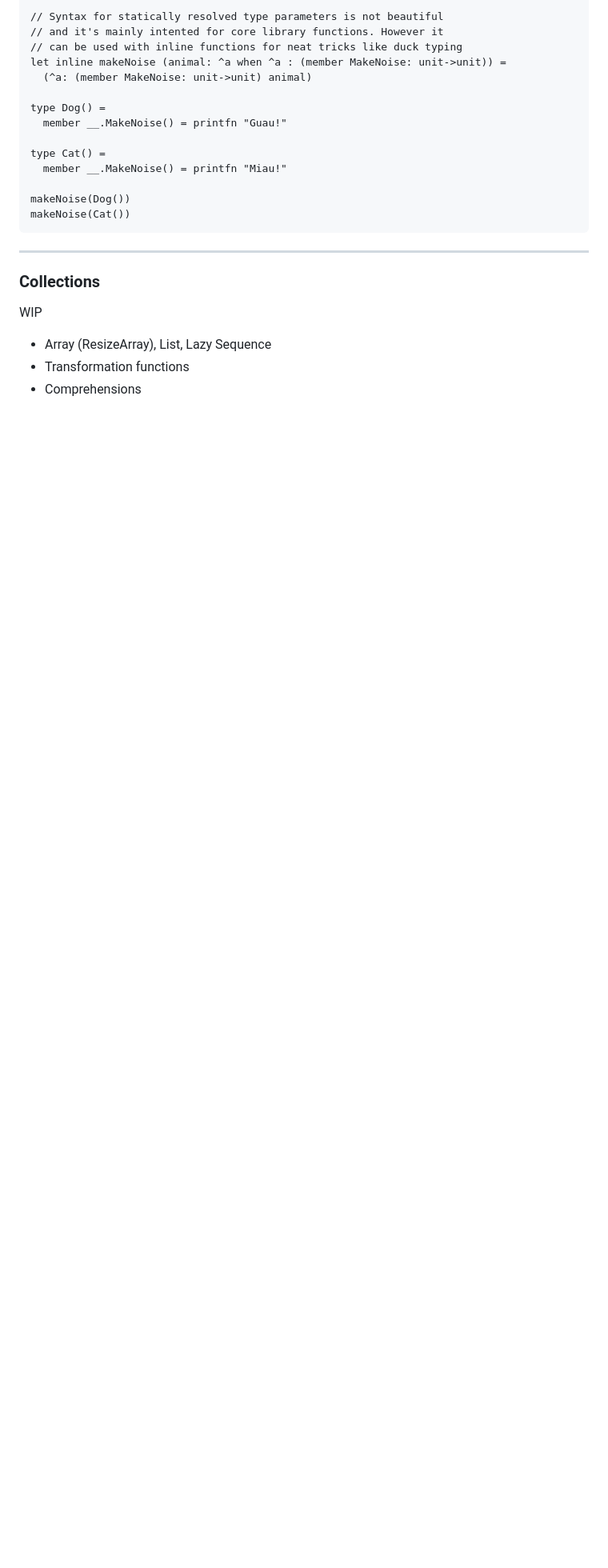
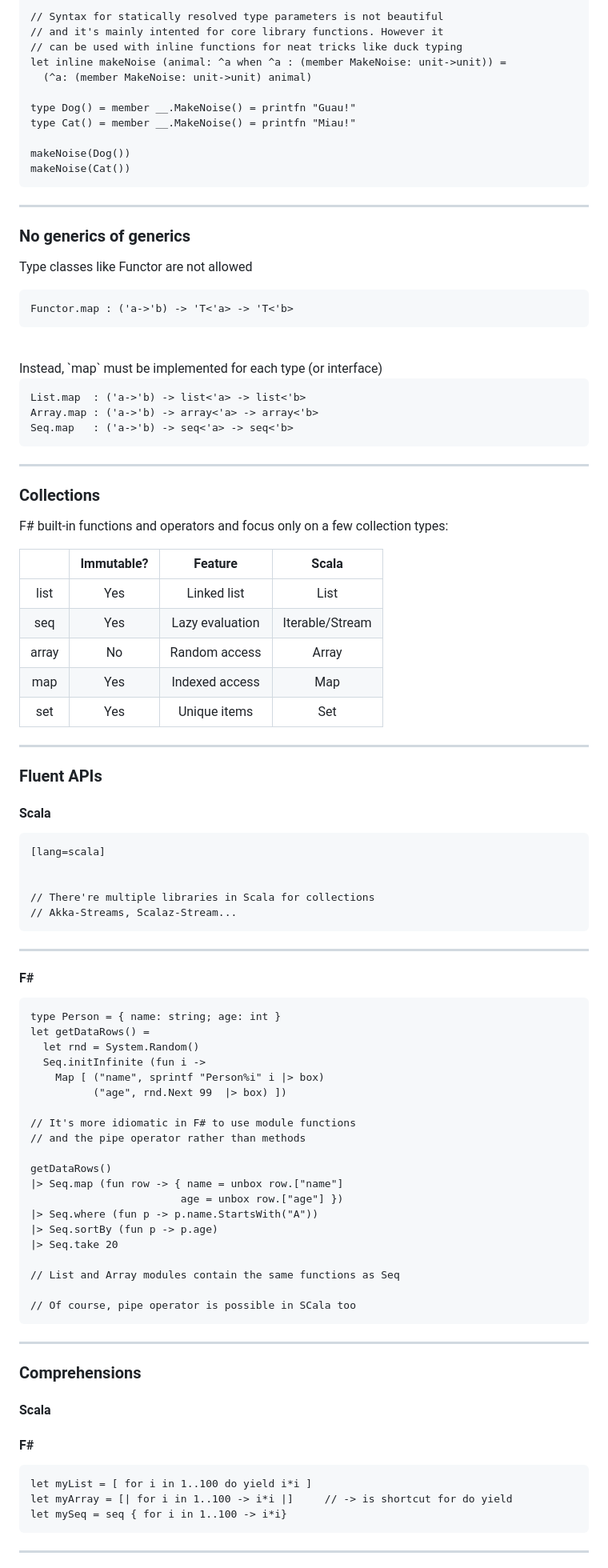
Before and after one commit to alfonsogarciacaro/fsharp-for-scala-developers, a Markdown page: slides/index.md, the part around the change printed below. Shown: that part at 80% size. Drawn GitHub-style; blank space fills up the shorter version.

Commit message:
Add collections

````diff
--- a/slides/index.md
+++ b/slides/index.md
@@ -520,22 +533,92 @@ let max x y = if x > y then x else y
 let inline makeNoise (animal: ^a when ^a : (member MakeNoise: unit->unit)) =
   (^a: (member MakeNoise: unit->unit) animal)
 
-type Dog() =
-  member __.MakeNoise() = printfn "Guau!"
-
-type Cat() =
-  member __.MakeNoise() = printfn "Miau!"
+type Dog() = member __.MakeNoise() = printfn "Guau!"
+type Cat() = member __.MakeNoise() = printfn "Miau!"
 
 makeNoise(Dog())
 makeNoise(Cat())
+```
+---
+
+### No generics of generics
+Type classes like Functor are not allowed
+
+```
+Functor.map : ('a->'b) -> 'T<'a> -> 'T<'b>
+```
+<br />
+Instead, `map` must be implemented for each type (or interface)
+
+```
+List.map  : ('a->'b) -> list<'a> -> list<'b>
+Array.map : ('a->'b) -> array<'a> -> array<'b>
+Seq.map   : ('a->'b) -> seq<'a> -> seq<'b>
 ```
 
 ***
 
 ### Collections
 
-WIP
+F# built-in functions and operators and focus only on a few collection types:
 
-- Array (ResizeArray), List, Lazy Sequence
-- Transformation functions
-- Comprehensions
+|                | Immutable?  | Feature         | Scala           |
+| :------------: | :---------: | :-------------: | :-------------: |
+| list           | Yes         | Linked list     | List            |
+| seq            | Yes         | Lazy evaluation | Iterable/Stream |
+| array          | No          | Random access   | Array           |
+| map            | Yes         | Indexed access  | Map             |
+| set            | Yes         | Unique items    | Set             |
+
+---
+
+### Fluent APIs
+
+#### Scala
+
+    [lang=scala]
+
+
+    // There're multiple libraries in Scala for collections
+    // Akka-Streams, Scalaz-Stream...
+
+---
+
+#### F#
+
+    type Person = { name: string; age: int }
+    let getDataRows() =
+      let rnd = System.Random()
+      Seq.initInfinite (fun i ->
+        Map [ ("name", sprintf "Person%i" i |> box)
+              ("age", rnd.Next 99  |> box) ])
+
+    // It's more idiomatic in F# to use module functions
+    // and the pipe operator rather than methods
+
+    getDataRows()
+    |> Seq.map (fun row -> { name = unbox row.["name"]
+                            age = unbox row.["age"] })
+    |> Seq.where (fun p -> p.name.StartsWith("A"))
+    |> Seq.sortBy (fun p -> p.age)
+    |> Seq.take 20
+
+    // List and Array modules contain the same functions as Seq
+
+    // Of course, pipe operator is possible in SCala too
+
+---
+
+### Comprehensions
+
+#### Scala
+
+
+#### F#
+
+    let myList = [ for i in 1..100 do yield i*i ]
+    let myArray = [| for i in 1..100 -> i*i |]     // -> is shortcut for do yield
+    let mySeq = seq { for i in 1..100 -> i*i}
+
+---
+
````
Also changed, not shown: other parts of slides/index.md (+61 -12 lines), slides/images/cyoa_list_module.jpg (added), 1 other file.
